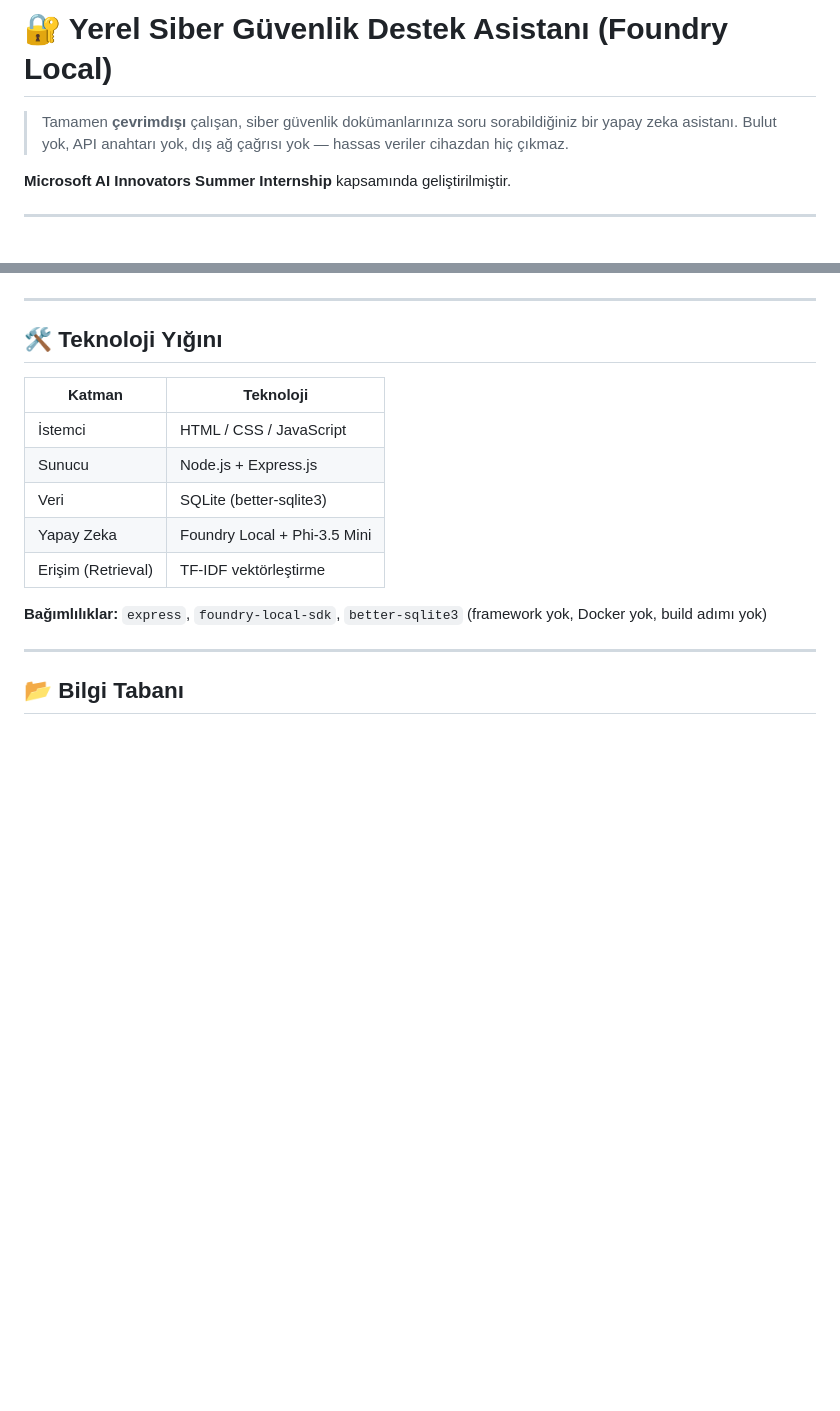
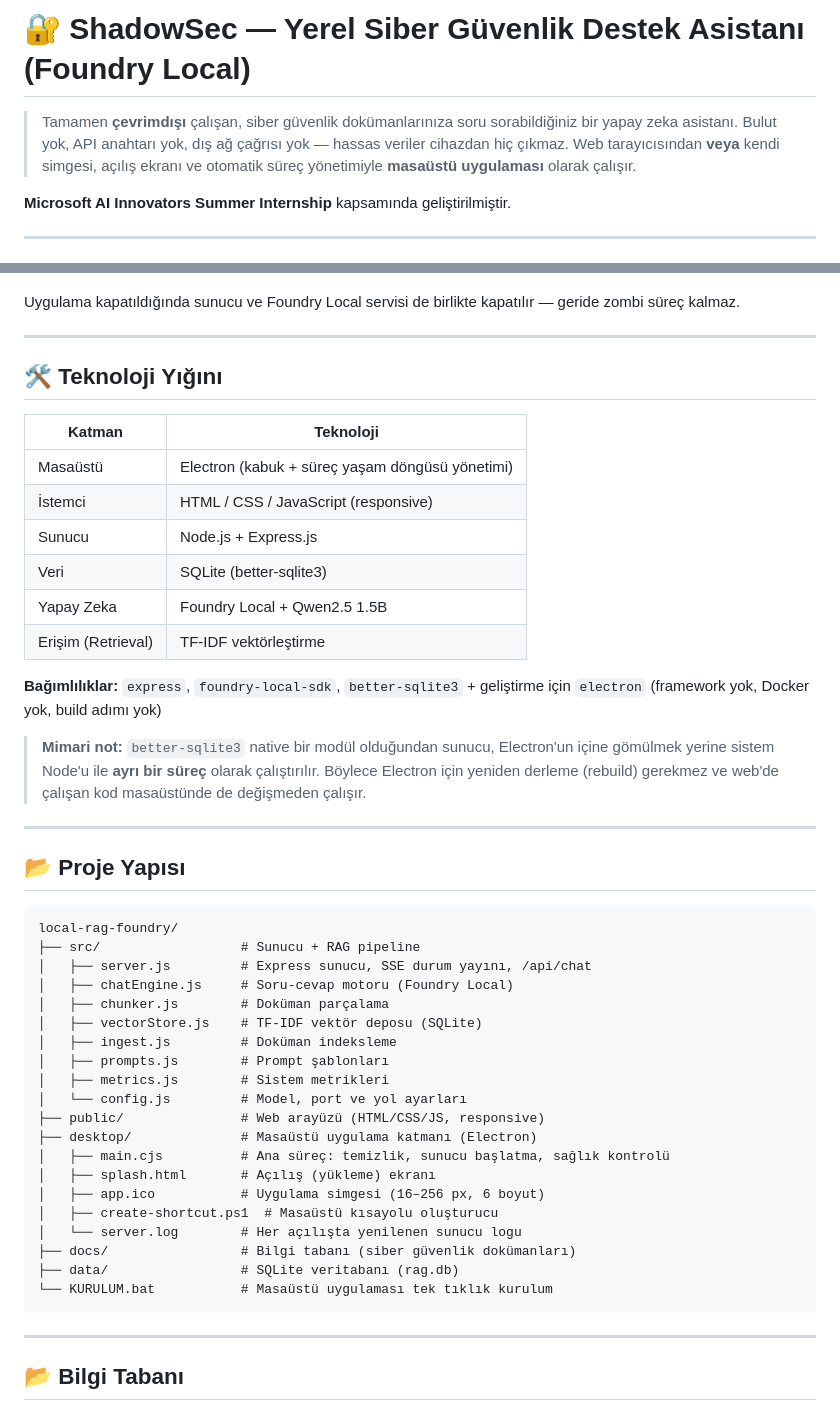
Before and after one commit to SemanurBuhan/local-rag-foundry, a Markdown page: README.md, 2 parts joined by grey strips. GitHub-like rendering; blank space fills up the shorter version.

````diff
--- a/README.md
+++ b/README.md
@@ -1,7 +1,8 @@
-# 🔐 Yerel Siber Güvenlik Destek Asistanı (Foundry Local)
+# 🔐 ShadowSec — Yerel Siber Güvenlik Destek Asistanı (Foundry Local)
 
 > Tamamen **çevrimdışı** çalışan, siber güvenlik dokümanlarınıza soru sorabildiğiniz bir yapay zeka asistanı.
 > Bulut yok, API anahtarı yok, dış ağ çağrısı yok — hassas veriler cihazdan hiç çıkmaz.
+> Web tarayıcısından **veya** kendi simgesi, açılış ekranı ve otomatik süreç yönetimiyle **masaüstü uygulaması** olarak çalışır.
 
 **Microsoft AI Innovators Summer Internship** kapsamında geliştirilmiştir.
 
@@ -63,16 +82,52 @@ sequenceDiagram
+Uygulama kapatıldığında sunucu ve Foundry Local servisi de birlikte kapatılır —
+geride zombi süreç kalmaz.
+
 ---
 
 ## 🛠️ Teknoloji Yığını
 
 | Katman | Teknoloji |
 |---|---|
-| İstemci | HTML / CSS / JavaScript |
+| Masaüstü | Electron (kabuk + süreç yaşam döngüsü yönetimi) |
+| İstemci | HTML / CSS / JavaScript (responsive) |
 | Sunucu | Node.js + Express.js |
 | Veri | SQLite (better-sqlite3) |
-| Yapay Zeka | Foundry Local + Phi-3.5 Mini |
+| Yapay Zeka | Foundry Local + Qwen2.5 1.5B |
 | Erişim (Retrieval) | TF-IDF vektörleştirme |
 
-**Bağımlılıklar:** `express`, `foundry-local-sdk`, `better-sqlite3` (framework yok, Docker yok, build adımı yok)
+**Bağımlılıklar:** `express`, `foundry-local-sdk`, `better-sqlite3` + geliştirme için `electron` (framework yok, Docker yok, build adımı yok)
+
+> **Mimari not:** `better-sqlite3` native bir modül olduğundan sunucu, Electron'un
+> içine gömülmek yerine sistem Node'u ile **ayrı bir süreç** olarak çalıştırılır.
+> Böylece Electron için yeniden derleme (rebuild) gerekmez ve web'de çalışan kod
+> masaüstünde de değişmeden çalışır.
+
+---
+
+## 📂 Proje Yapısı
+
+```
+local-rag-foundry/
+├── src/                  # Sunucu + RAG pipeline
+│   ├── server.js         # Express sunucu, SSE durum yayını, /api/chat
+│   ├── chatEngine.js     # Soru-cevap motoru (Foundry Local)
+│   ├── chunker.js        # Doküman parçalama
+│   ├── vectorStore.js    # TF-IDF vektör deposu (SQLite)
+│   ├── ingest.js         # Doküman indeksleme
+│   ├── prompts.js        # Prompt şablonları
+│   ├── metrics.js        # Sistem metrikleri
+│   └── config.js         # Model, port ve yol ayarları
+├── public/               # Web arayüzü (HTML/CSS/JS, responsive)
+├── desktop/              # Masaüstü uygulama katmanı (Electron)
+│   ├── main.cjs          # Ana süreç: temizlik, sunucu başlatma, sağlık kontrolü
+│   ├── splash.html       # Açılış (yükleme) ekranı
+│   ├── app.ico           # Uygulama simgesi (16–256 px, 6 boyut)
+│   ├── create-shortcut.ps1  # Masaüstü kısayolu oluşturucu
+│   └── server.log        # Her açılışta yenilenen sunucu logu
+├── docs/                 # Bilgi tabanı (siber güvenlik dokümanları)
+├── data/                 # SQLite veritabanı (rag.db)
+└── KURULUM.bat           # Masaüstü uygulaması tek tıklık kurulum
+```
 
 ---
 
````
Also changed, not shown: other parts of README.md (+72 -5 lines).
